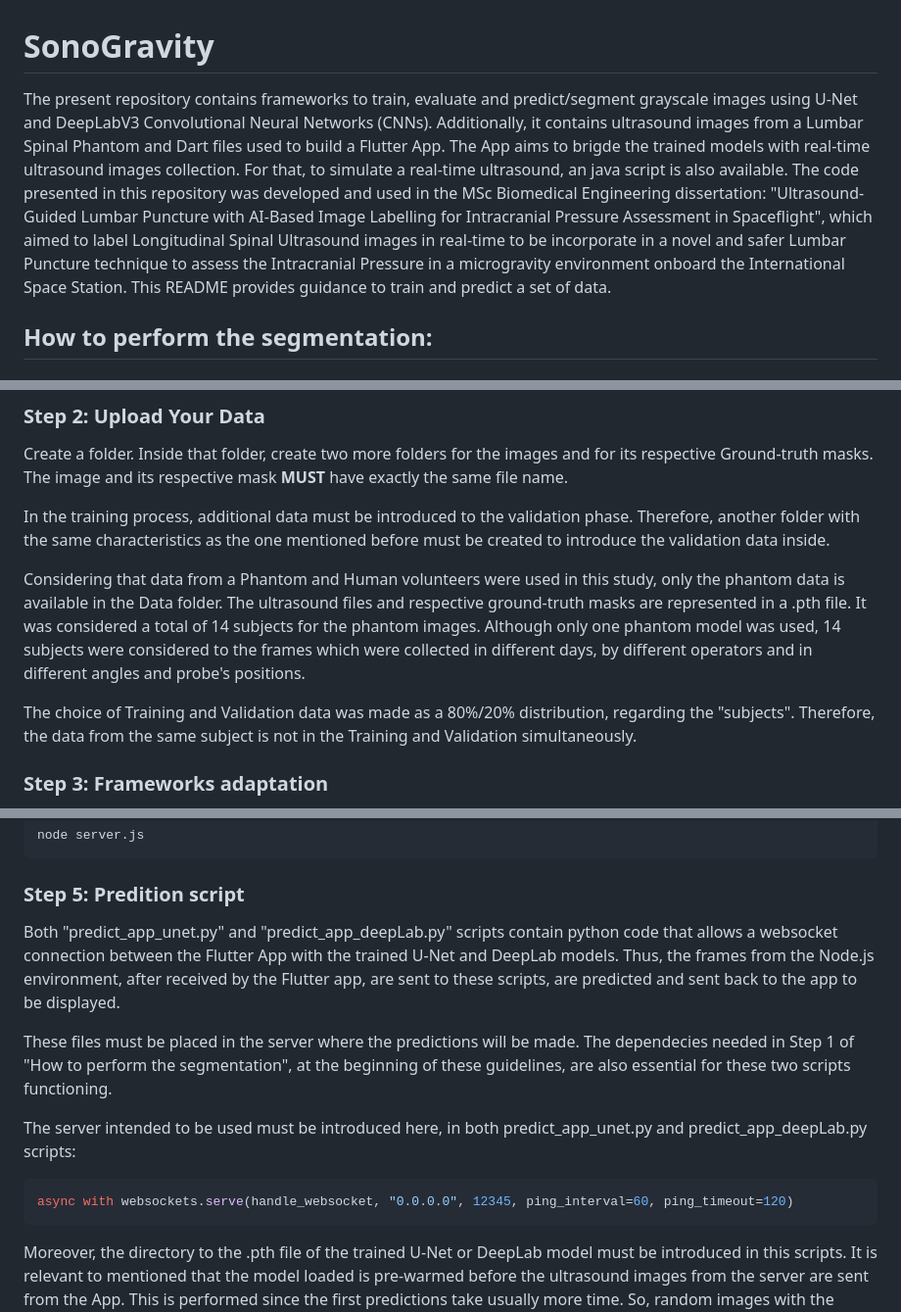
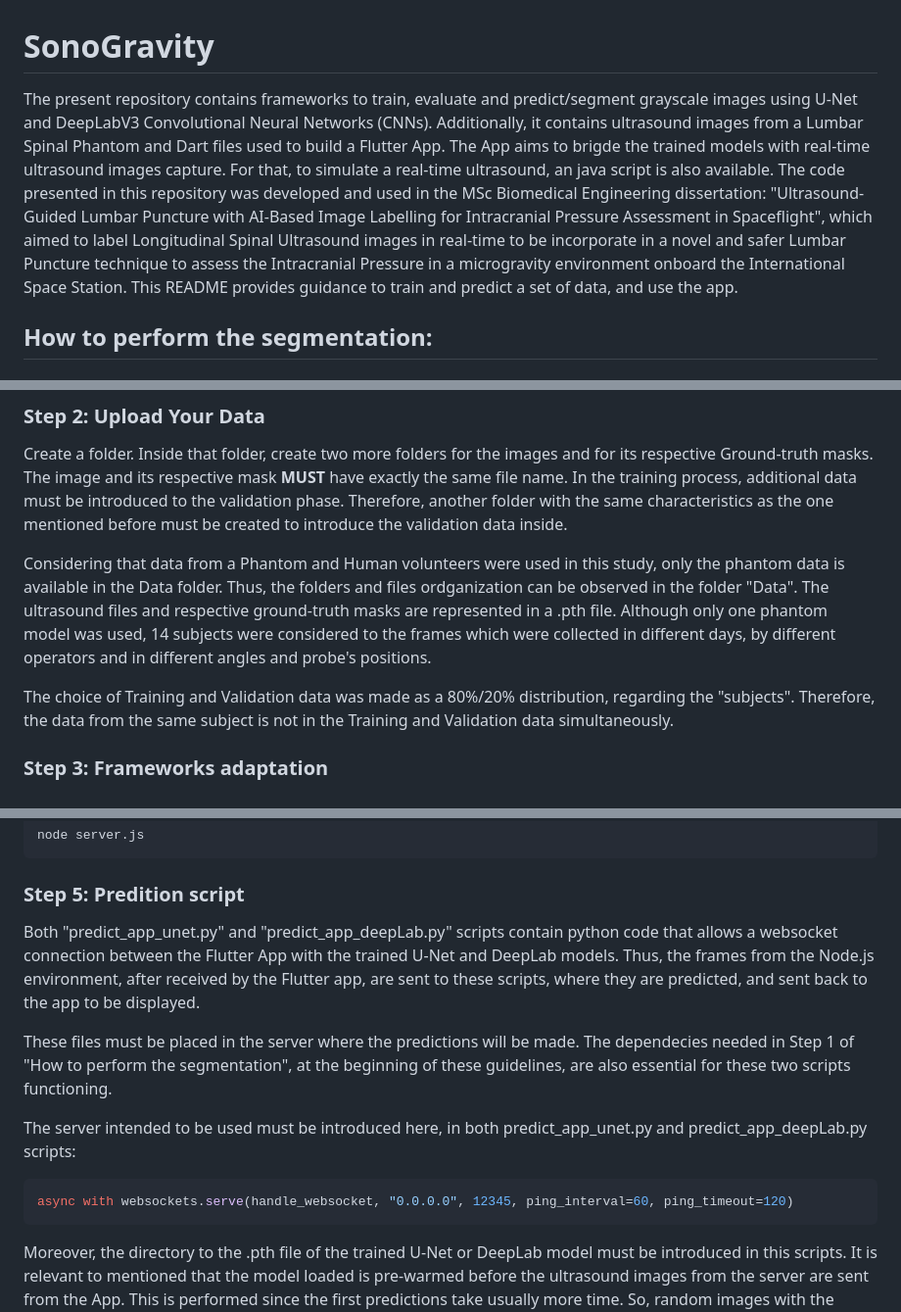
Before and after one commit to bsaragoca01/Sono_Gravity_MICCAI, a Markdown page: README.md, 3 parts joined by grey strips. Shown: that part at 98% size. Rendered like a GitHub page.

````diff
--- a/README.md
+++ b/README.md
@@ -1,8 +1,8 @@
 # SonoGravity
 
-The present repository contains frameworks to train, evaluate and predict/segment grayscale images using U-Net and DeepLabV3 Convolutional Neural Networks (CNNs). Additionally, it contains ultrasound images from a Lumbar Spinal Phantom and Dart files used to build a Flutter App. The App aims to brigde the trained models with real-time ultrasound images collection. For that, to simulate a real-time ultrasound, an java script is also available.
+The present repository contains frameworks to train, evaluate and predict/segment grayscale images using U-Net and DeepLabV3 Convolutional Neural Networks (CNNs). Additionally, it contains ultrasound images from a Lumbar Spinal Phantom and Dart files used to build a Flutter App. The App aims to brigde the trained models with real-time ultrasound images capture. For that, to simulate a real-time ultrasound, an java script is also available.
 The code presented in this repository was developed and used in the MSc Biomedical Engineering dissertation: "Ultrasound-Guided Lumbar Puncture with AI-Based Image Labelling for Intracranial Pressure Assessment in Spaceflight", which aimed to label Longitudinal Spinal Ultrasound images in real-time to be incorporate in a novel and safer Lumbar Puncture technique to assess the Intracranial Pressure in a microgravity environment onboard the International Space Station.
-This README provides guidance to train and predict a set of data.
+This README provides guidance to train and predict a set of data, and use the app.
 
 ## How to perform the segmentation:
 
@@ -15,12 +15,12 @@ pip install torch torchvision tqdm openpyxl numpy Pillow
 ### Step 2: Upload Your Data
 Create a folder. Inside that folder, create two more folders for the images and for its respective Ground-truth masks.
 The image and its respective mask **MUST** have exactly the same file name.
-
 In the training process, additional data must be introduced to the validation phase. Therefore, another folder with the same characteristics as the one mentioned before must be created to introduce the validation data inside.
 
-Considering that data from a Phantom and Human volunteers were used in this study, only the phantom data is available in the Data folder. The ultrasound files and respective ground-truth masks are represented in a .pth file. It was considered a total of 14 subjects for the phantom images. Although only one phantom model was used, 14 subjects were considered to the frames which were collected in different days, by different operators and in different angles and probe's positions.
+Considering that data from a Phantom and Human volunteers were used in this study, only the phantom data is available in the Data folder. Thus, the folders and files ordganization can be observed in the folder "Data".
+The ultrasound files and respective ground-truth masks are represented in a .pth file. Although only one phantom model was used, 14 subjects were considered to the frames which were collected in different days, by different operators and in different angles and probe's positions.
 
-The choice of Training and Validation data was made as a 80%/20% distribution, regarding the "subjects". Therefore, the data from the same subject is not in the Training and Validation simultaneously.
+The choice of Training and Validation data was made as a 80%/20% distribution, regarding the "subjects". Therefore, the data from the same subject is not in the Training and Validation data simultaneously.
 
 ### Step 3: Frameworks adaptation
 The code is adapted to greyscale data, therefore if the data aimed to be segmented has a 3-color channel, scripts must be modified, specifically in the lines:
@@ -181,7 +186,7 @@ To start the server, the following command line must be executed in the director
 node server.js
 ```
 ### Step 5: Predition script
-Both "predict_app_unet.py" and "predict_app_deepLab.py" scripts contain python code that allows a websocket connection between the Flutter App with the trained U-Net and DeepLab models. Thus, the frames from the Node.js environment, after received by the Flutter app, are sent to these scripts, are predicted and sent back to the app to be displayed.
+Both "predict_app_unet.py" and "predict_app_deepLab.py" scripts contain python code that allows a websocket connection between the Flutter App with the trained U-Net and DeepLab models. Thus, the frames from the Node.js environment, after received by the Flutter app, are sent to these scripts, where they are predicted, and sent back to the app to be displayed.
 
 These files must be placed in the server where the predictions will be made. The dependecies needed in Step 1 of "How to perform the segmentation", at the beginning of these guidelines, are also essential for these two scripts functioning.
 
@@ -190,6 +195,7 @@ The server intended to be used must be introduced here, in both predict_app_unet
 ```bash
 async with websockets.serve(handle_websocket, "0.0.0.0", 12345, ping_interval=60, ping_timeout=120)
 ```
+
 Moreover, the directory to the .pth file of the trained U-Net or DeepLab model must be introduced in this scripts.
 It is relevant to mentioned that the model loaded is pre-warmed before the ultrasound images from the server are sent from the App. This is performed since the first predictions take usually more time.
 So, random images with the dimensions of the frames are created and predicted by the model. Ultrasound frames also can be used for this purpose.
````
Also changed, not shown: other parts of README.md (+12 -7 lines).
